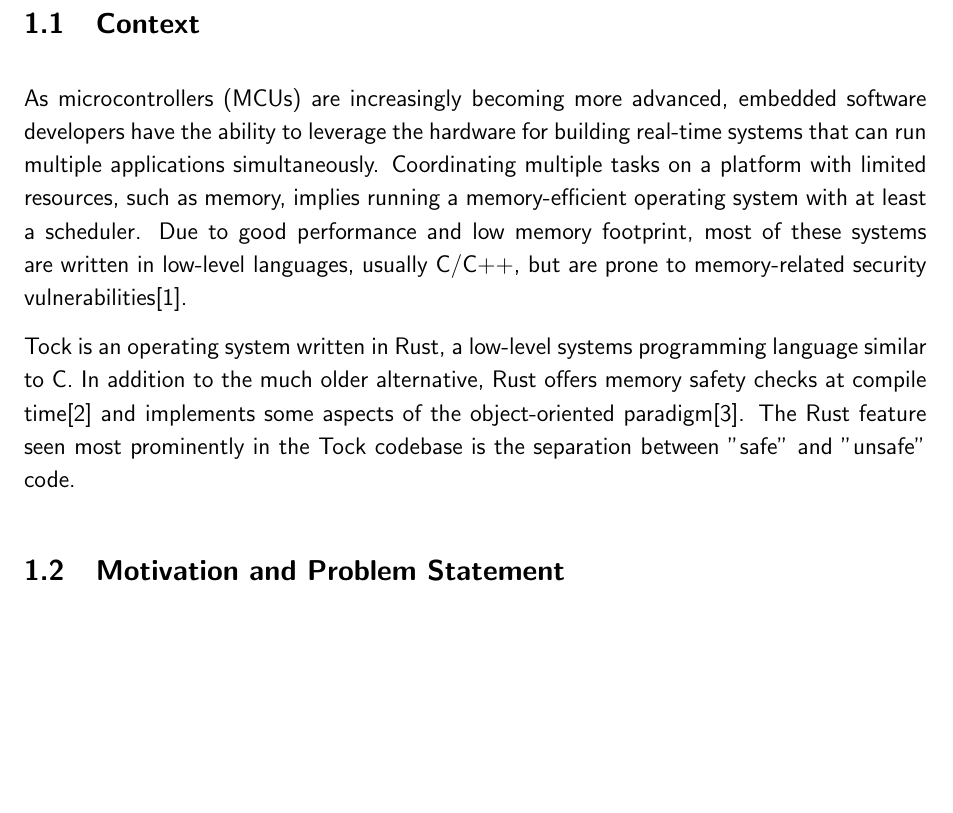
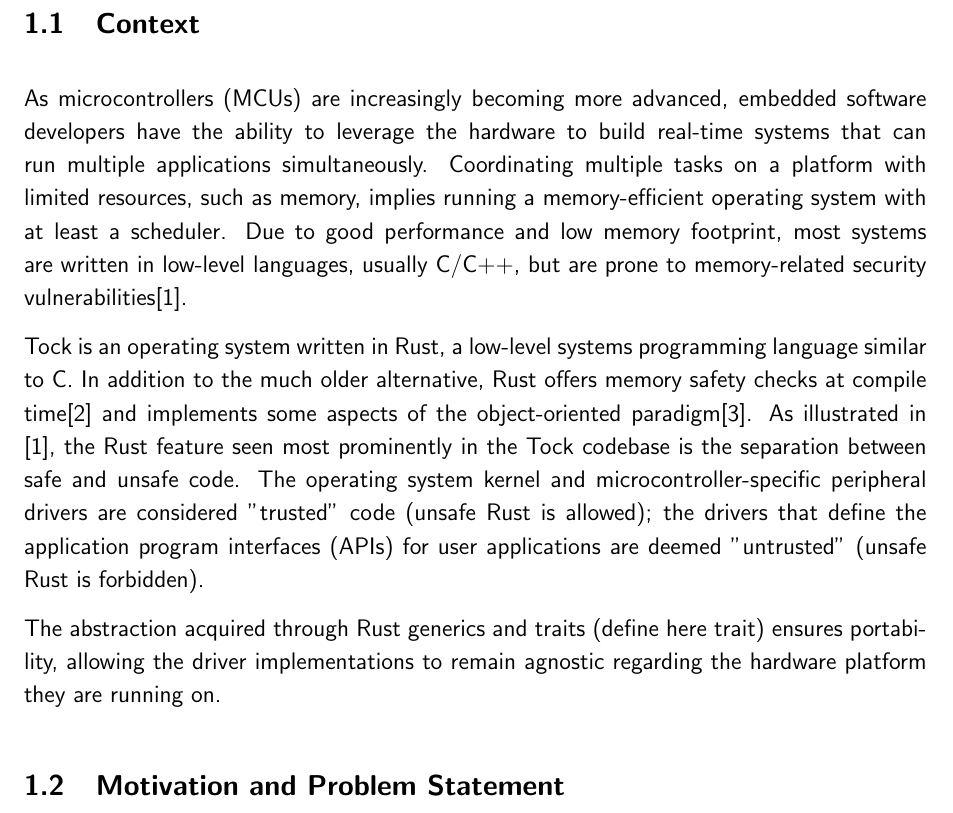
Before and after one commit to irina-nita/bachelors-thesis, a LaTeX thesis (diploma.tex): part of page 6 of 21, cut so that both start at the same text, the shorter picture padded with empty space. Compiled offline with pdfLaTeX.

Commit message:
Updates from Overleaf

```diff
--- a/diploma.tex
+++ b/diploma.tex
@@ -173,9 +173,16 @@
 % WASM: Keywords: Viable, Sandbox, Platform Independent, Portable, Ubiquitous
 % TockOS: Keywords: Embedded, Rust, Hybrid in terms of kernel
 
-As microcontrollers (MCUs) are increasingly becoming more advanced, embedded software developers have the ability to leverage the hardware for building real-time systems that can run multiple applications simultaneously. Coordinating multiple tasks on a platform with limited resources, such as memory, implies running a memory-efficient operating system with at least a scheduler. Due to good performance and low memory footprint, most of these systems are written in low-level languages, usually C/C++, but are prone to memory-related security vulnerabilities[1].
+As microcontrollers (MCUs) are increasingly becoming more advanced,
+embedded software developers have the ability to leverage the hardware to build real-time systems that can run multiple applications simultaneously. Coordinating multiple tasks on a platform with limited resources, such as memory, implies running a memory-efficient operating system with at least a scheduler. Due to good performance and
+low memory footprint, most systems are written in low-level languages, usually C/C++, but are prone to memory-related security vulnerabilities[1].
 
-Tock is an operating system written in Rust, a low-level systems programming language similar to C. In addition to the much older alternative, Rust offers memory safety checks at compile time[2] and implements some aspects of the object-oriented paradigm[3]. The Rust feature seen most prominently in the Tock codebase is the separation between "safe" and "unsafe" code.
+Tock is an operating system written in Rust, a low-level systems programming language similar to C. In addition to the much older alternative, Rust offers memory safety checks at compile
+time[2] and implements some aspects of the object-oriented paradigm[3].
+As illustrated in [1], the Rust feature seen most prominently in the Tock codebase is the separation between safe and unsafe code. The operating system kernel and microcontroller-specific peripheral drivers
+are considered "trusted" code (unsafe Rust is allowed); the drivers that define the application program interfaces (APIs) for user applications are deemed "untrusted" (unsafe Rust is forbidden).
+
+The abstraction acquired through Rust generics and traits (define here trait) ensures portability, allowing the driver implementations to remain agnostic regarding the hardware platform they are running on.
 
 \section{Motivation and Problem Statement}
 
```
